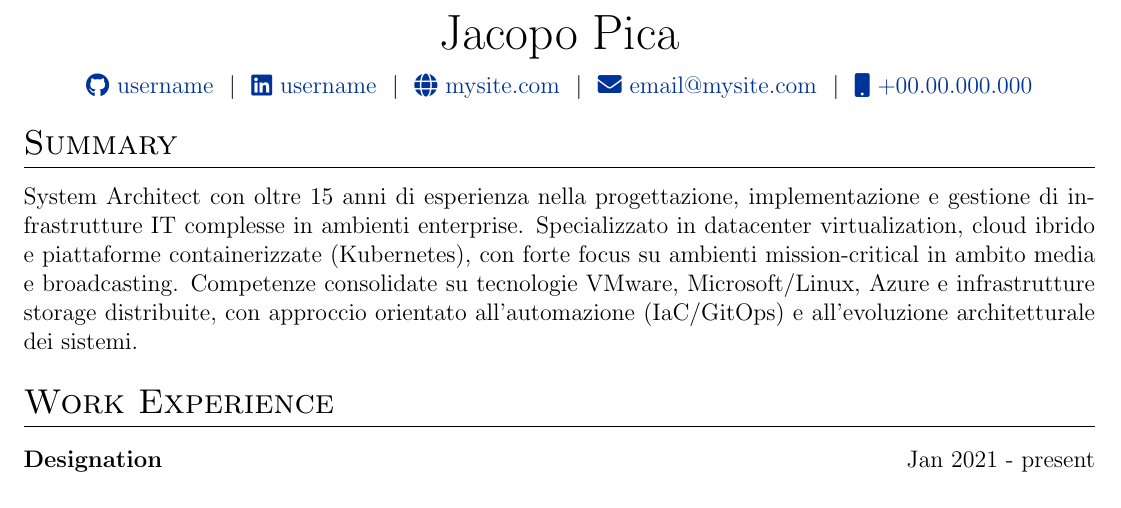
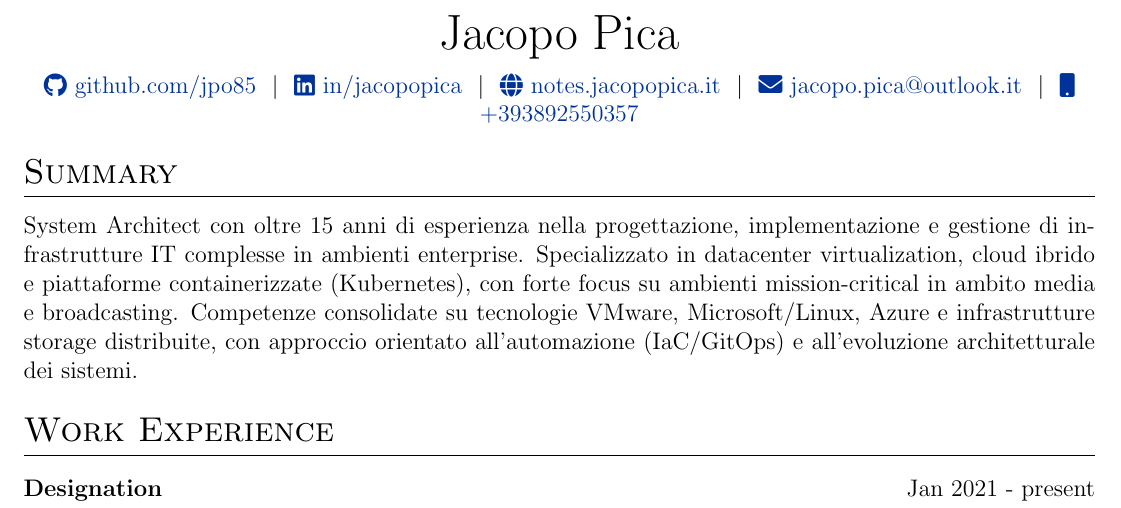
Before and after one commit to jpo85/cv, a LaTeX CV (cv.tex): part of page 1 of 2, cut so that both start at the same text. Compiled offline with pdfLaTeX.

Commit message:
Update cv.tex
aggiornato i contatti:
- github
- linkedin
-mail
-numero cell
- sito personale

```diff
--- a/cv.tex
+++ b/cv.tex
@@ -143,11 +143,11 @@
 
 \begin{tabularx}{\linewidth}{@{} C @{}}
 \Huge{Jacopo Pica} \\[7.5pt]
-\href{https://github.com/jpo85}{\raisebox{-0.05\height}\faGithub\ username} \ $|$ \
-\href{https://linkedin.com/in/jacopopica}{\raisebox{-0.05\height}\faLinkedin\ username} \ $|$ \
-\href{https://notes.jacopopica.it}{\raisebox{-0.05\height}\faGlobe \ mysite.com} \ $|$ \
-\href{mailto:jacopo.pica@outlook.it}{\raisebox{-0.05\height}\faEnvelope \ email@mysite.com} \ $|$ \
-\href{tel:+393892550357}{\raisebox{-0.05\height}\faMobile \ +00.00.000.000} \\
+\href{https://github.com/jpo85}{\raisebox{-0.05\height}\faGithub\ github.com/jpo85} \ $|$ \
+\href{https://linkedin.com/in/jacopopica}{\raisebox{-0.05\height}\faLinkedin\ in/jacopopica} \ $|$ \
+\href{https://notes.jacopopica.it}{\raisebox{-0.05\height}\faGlobe \ notes.jacopopica.it} \ $|$ \
+\href{mailto:jacopo.pica@outlook.it}{\raisebox{-0.05\height}\faEnvelope \ jacopo.pica@outlook.it} \ $|$ \
+\href{tel:+393892550357}{\raisebox{-0.05\height}\faMobile \ +393892550357} \\
 \end{tabularx}
 
 %----------------------------------------------------------------------------------------
```
